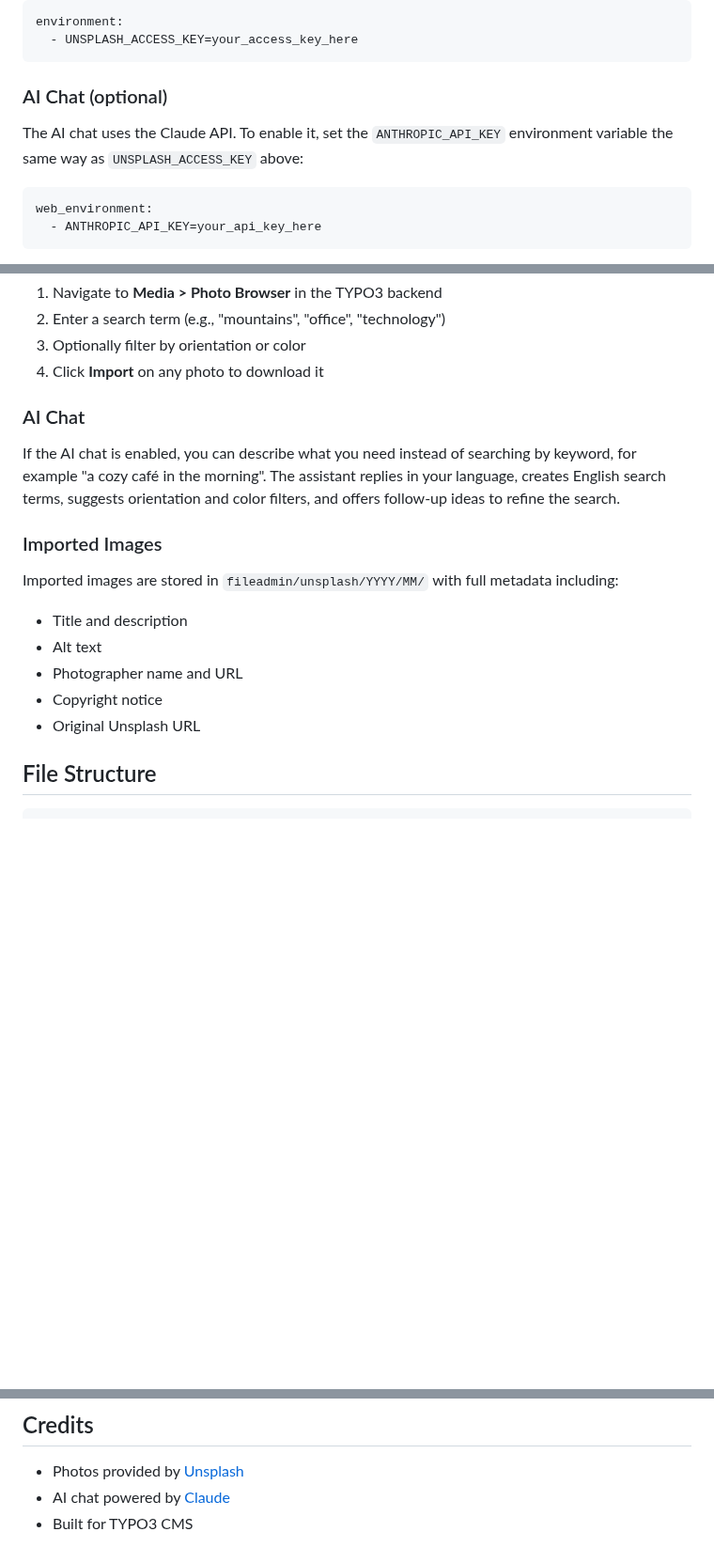
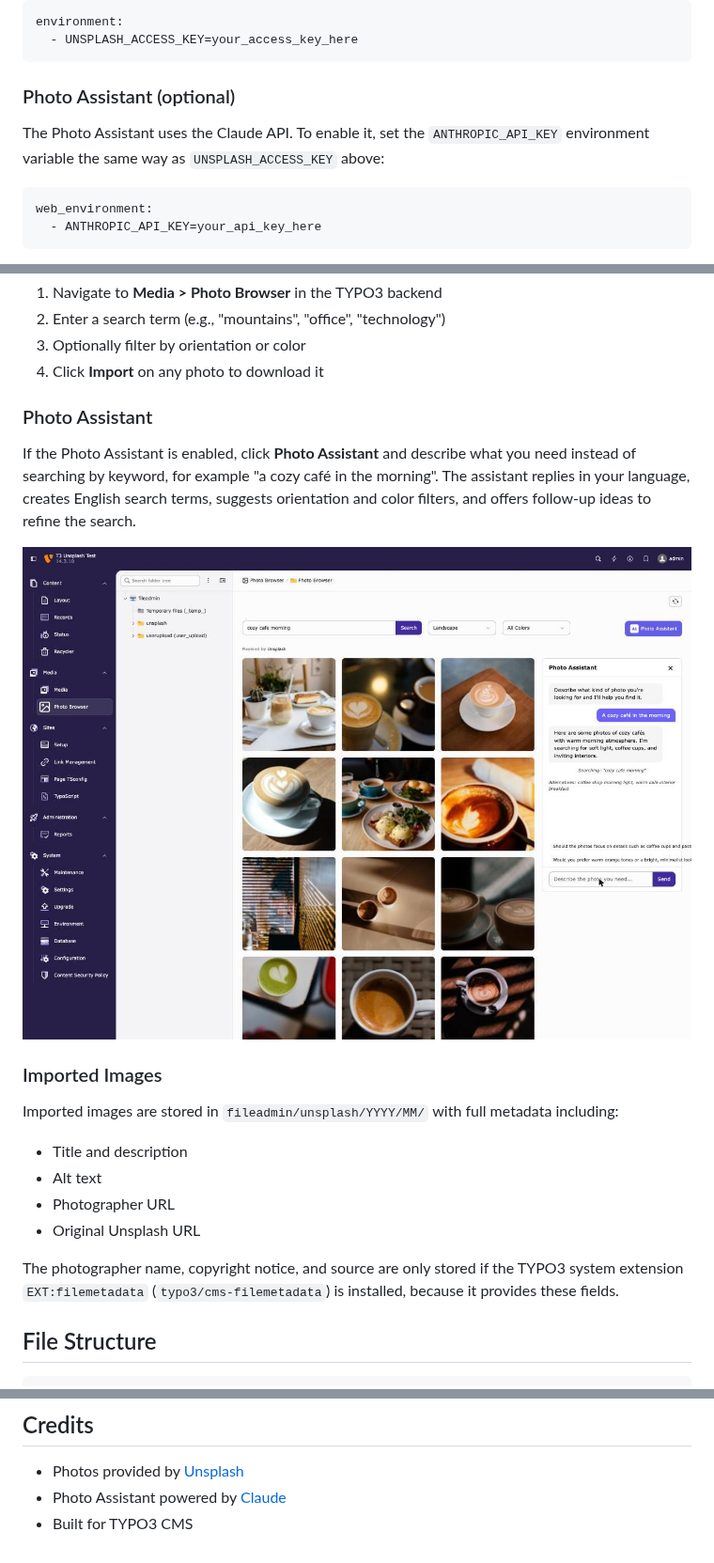
Before and after one commit to dkd-dobberkau/fal-photo-browser, a Markdown page: README.md, 3 parts joined by grey strips. Shown at 94% size. GitHub-like rendering; pictures changed too: Resources/Public/Screenshots/photo-assistant.jpg (added); blank space fills up the shorter version.

````diff
--- a/README.md
+++ b/README.md
@@ -86,9 +88,9 @@ environment:
   - UNSPLASH_ACCESS_KEY=your_access_key_here
 ```
 
-### AI Chat (optional)
+### Photo Assistant (optional)
 
-The AI chat uses the Claude API. To enable it, set the `ANTHROPIC_API_KEY` environment variable the same way as `UNSPLASH_ACCESS_KEY` above:
+The Photo Assistant uses the Claude API. To enable it, set the `ANTHROPIC_API_KEY` environment variable the same way as `UNSPLASH_ACCESS_KEY` above:
 
 ```yaml
 web_environment:
@@ -108,9 +110,11 @@ The extension automatically registers CSP rules to allow loading thumbnail image
 3. Optionally filter by orientation or color
 4. Click **Import** on any photo to download it
 
-### AI Chat
+### Photo Assistant
 
-If the AI chat is enabled, you can describe what you need instead of searching by keyword, for example "a cozy café in the morning". The assistant replies in your language, creates English search terms, suggests orientation and color filters, and offers follow-up ideas to refine the search.
+If the Photo Assistant is enabled, click **Photo Assistant** and describe what you need instead of searching by keyword, for example "a cozy café in the morning". The assistant replies in your language, creates English search terms, suggests orientation and color filters, and offers follow-up ideas to refine the search.
+
+![The Photo Assistant suggesting search terms and filters](Resources/Public/Screenshots/photo-assistant.jpg)
 
 ### Imported Images
 
@@ -118,9 +122,10 @@ Imported images are stored in `fileadmin/unsplash/YYYY/MM/` with full metadata i
 
 - Title and description
 - Alt text
-- Photographer name and URL
-- Copyright notice
+- Photographer URL
 - Original Unsplash URL
+
+The photographer name, copyright notice, and source are only stored if the TYPO3 system extension `EXT:filemetadata` (`typo3/cms-filemetadata`) is installed, because it provides these fields.
 
 ## File Structure
 
@@ -202,5 +209,5 @@ GPL-2.0-or-later
 ## Credits
 
 - Photos provided by [Unsplash](https://unsplash.com)
-- AI chat powered by [Claude](https://www.anthropic.com/claude)
+- Photo Assistant powered by [Claude](https://www.anthropic.com/claude)
 - Built for TYPO3 CMS
````
Also changed, not shown: other parts of README.md (+9 -5 lines), Resources/Public/Screenshots/metadata-unsplash-tab.jpg (added), Resources/Public/Screenshots/photo-search.jpg (added).
